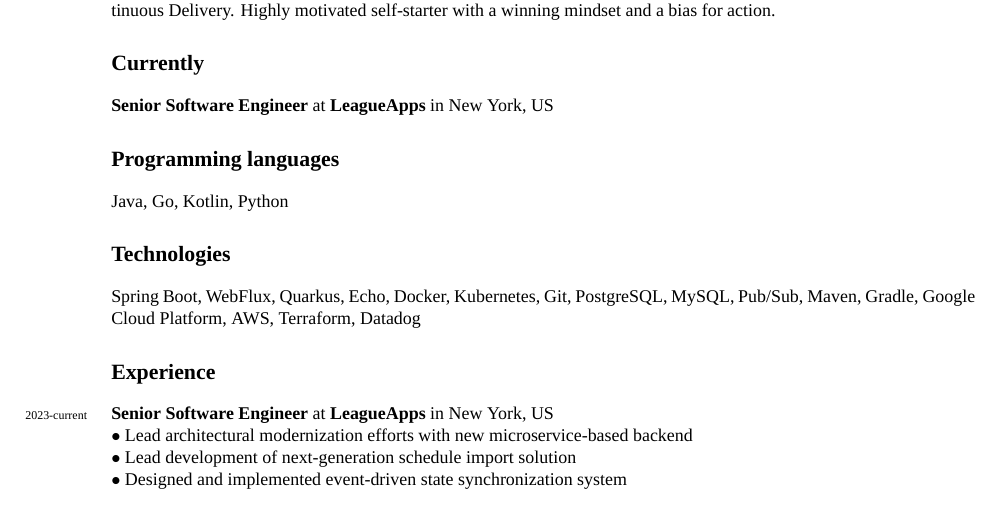
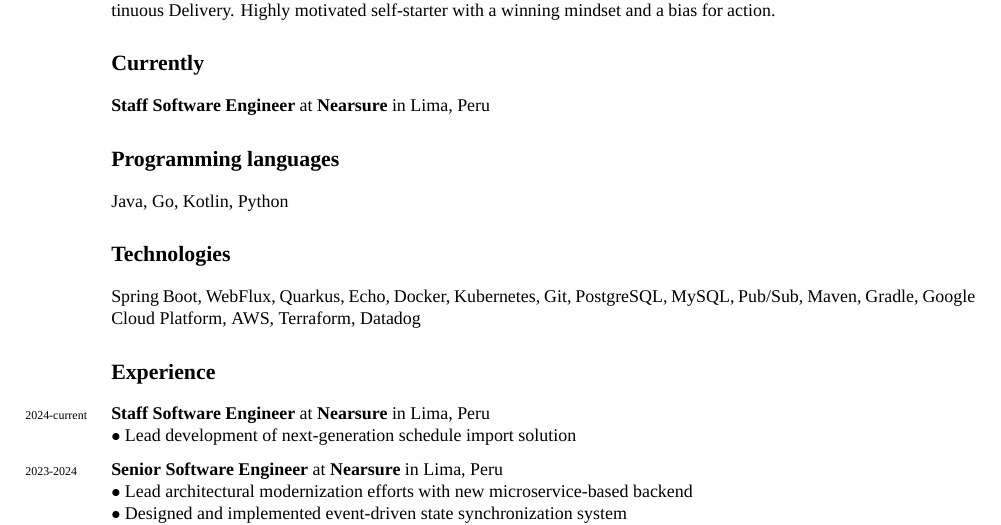
Before and after one commit to gdiegel/cv, a LaTeX CV (src/english/cv_gabriel_diegel_two_pages.tex): part of page 1 of 2, cut so that both start at the same text. Compiled offline with XeLaTeX; a missing font is replaced by an installed copy or a similar font.

Commit message:
Update CV

```diff
--- a/src/english/cv_gabriel_diegel_two_pages.tex
+++ b/src/english/cv_gabriel_diegel_two_pages.tex
@@ -41,7 +41,7 @@
 Creative Software Engineer with 15 years of demonstrated experience in Software Engineering, Solutions Architecture, and Technology Leadership. Deep expertise in Distributed Systems, Microservices, Event-Driven Architecture, and Continuous Delivery. Highly motivated self-starter with a winning mindset and a bias for action.
 
 \section*{Currently}
-{\bf Senior Software Engineer} at {\bf LeagueApps} in New York, US
+{\bf Staff Software Engineer} at {\bf Nearsure} in Lima, Peru
 
 \section*{Programming languages}
 Java, Go, Kotlin, Python
@@ -50,9 +50,11 @@
 Spring Boot, WebFlux, Quarkus, Echo, Docker, Kubernetes, Git, PostgreSQL, MySQL, Pub/Sub, Maven, Gradle, Google Cloud Platform, AWS, Terraform, Datadog
 
 \section*{Experience}
-\years{2023-current}{\bf Senior Software Engineer} at {\bf LeagueApps} in New York, US\\
+\years{2024-current}{\bf Staff Software Engineer} at {\bf Nearsure} in Lima, Peru\\
+$\bullet$ Lead development of next-generation schedule import solution\medskip
+
+\years{2023-2024}{\bf Senior Software Engineer} at {\bf Nearsure} in Lima, Peru\\
 $\bullet$ Lead architectural modernization efforts with new microservice-based backend\\
-$\bullet$ Lead development of next-generation schedule import solution\\
 $\bullet$ Designed and implemented event-driven state synchronization system\\
 $\bullet$ Solved performance issues, making legacy endpoints up to 90\% faster\medskip
 
```
Also changed, not shown: src/english/cv_gabriel_diegel_one_page.tex (+3 -2 lines), src/english/cv_gabriel_diegel_one_page.pdf, src/english/cv_gabriel_diegel_two_pages.pdf.
